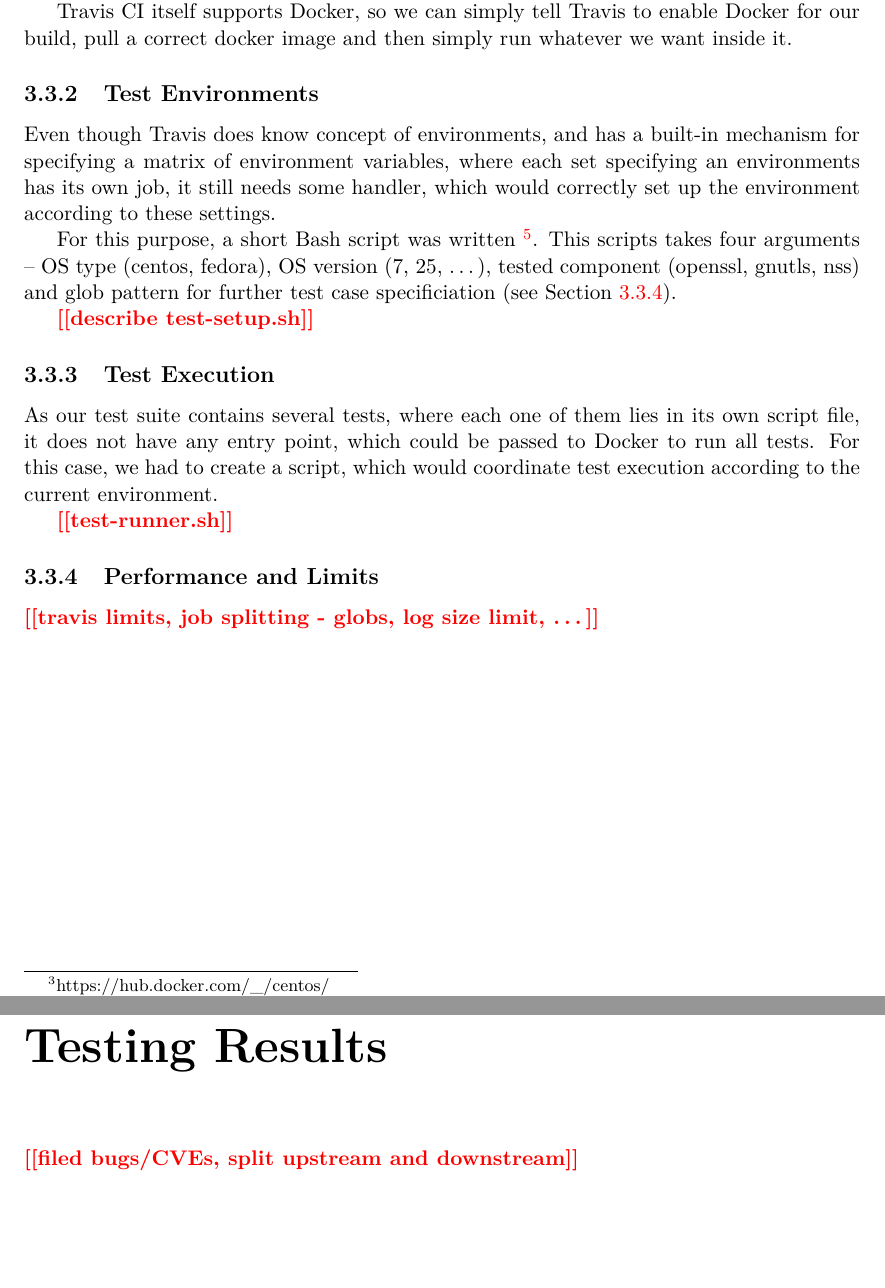
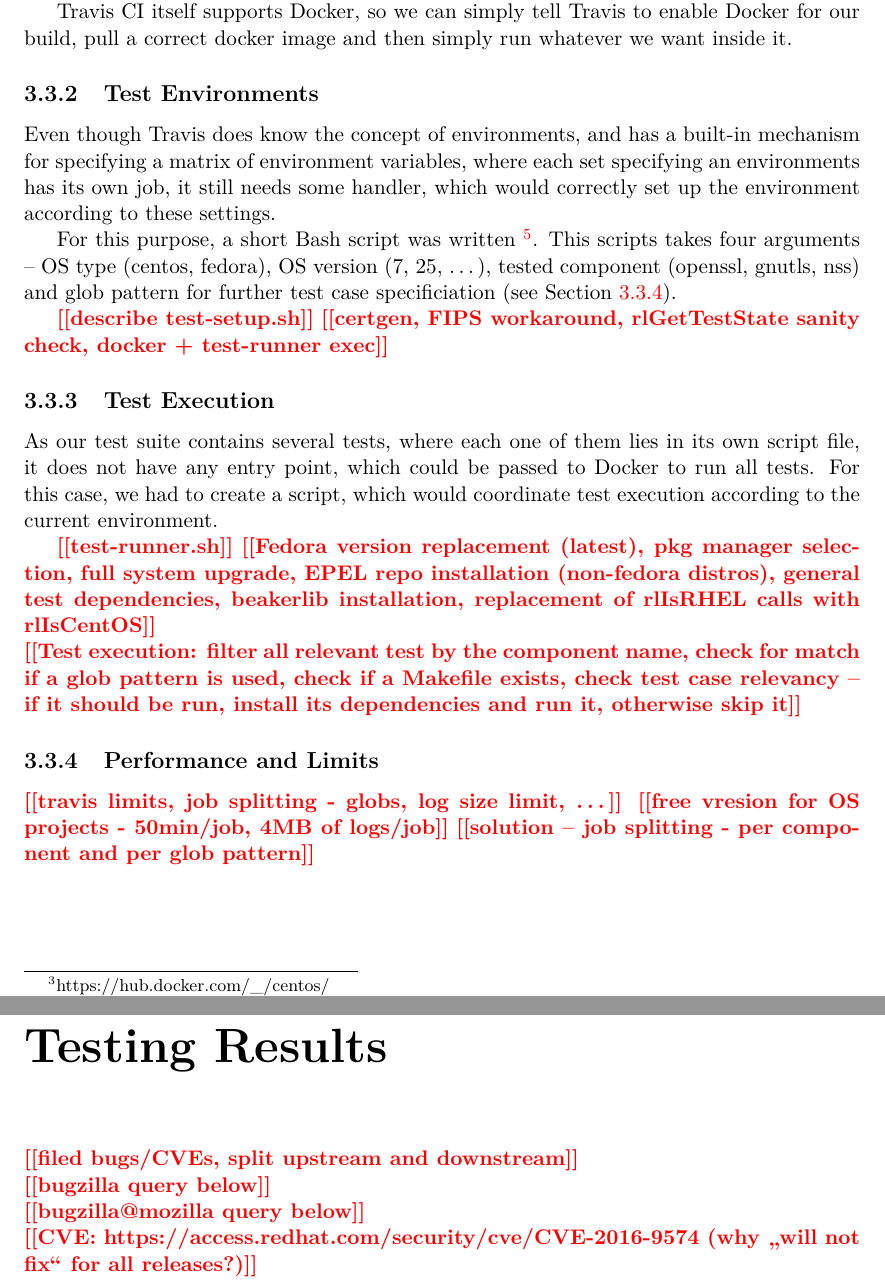
Before and after one commit to mrc0mmand/BachelorsThesis, a LaTeX thesis (xsumsa01_tls_interoperability.tex, which reads xsumsa01_tls_interoperability-01-kapitoly-chapters.tex): two parts of pages 17 and 23 of 34, joined at a grey line, cut so that both start at the same text, the shorter picture padded with empty space. Compiled offline with pdfLaTeX.

Commit message:
More TODOs

```diff
--- a/xsumsa01_tls_interoperability-01-kapitoly-chapters.tex
+++ b/xsumsa01_tls_interoperability-01-kapitoly-chapters.tex
@@ -587,7 +587,7 @@
     whatever we want inside it.
 
 \subsection{Test Environments}
-    Even though Travis does know concept of environments, and has a built-in
+    Even though Travis does know the concept of environments, and has a built-in
     mechanism for specifying a matrix of environment variables, where each
     set specifying an environments has its own job, it still needs some handler,
     which would correctly set up the environment according to these settings.
@@ -599,6 +599,7 @@
     (see Section~\ref{ref:performance-limits}).
 
     \todo{describe test-setup.sh}
+    \todo{certgen, FIPS workaround, rlGetTestState sanity check, docker + test-runner exec}
 
 \subsection{Test Execution}
     As our test suite contains several tests, where each one of them lies in
@@ -607,9 +608,17 @@
     which would coordinate test execution according to the current environment.
 
     \todo{test-runner.sh}
+    \todo{Fedora version replacement (latest), pkg manager selection, full system upgrade,
+          EPEL repo installation (non-fedora distros), general test dependencies, beakerlib
+      installation, replacement of rlIsRHEL calls with rlIsCentOS} \\
+    \todo{Test execution: filter all relevant test by the component name, check for match if
+          a glob pattern is used, check if a Makefile exists, check test case relevancy --
+      if it should be run, install its dependencies and run it, otherwise skip it}
 
 \subsection{Performance and Limits} \label{ref:performance-limits}
-\todo{travis limits, job splitting - globs, log size limit, \dots}
+    \todo{travis limits, job splitting - globs, log size limit, \dots}
+    \todo{free vresion for OS projects - 50min/job, 4MB of logs/job}
+    \todo{solution -- job splitting - per component and per glob pattern}
 
 \chapter {SSL/TLS Testing} \label{chap:ssl_tls_testing}
     Before the testing itself, we have to know what should be tested, how it
@@ -847,6 +859,11 @@ openssl-1.1.0c-5.fc26.x86_64
 
 \chapter {Testing Results} \label{chap:testing_results}
-\todo{filed bugs/CVEs, split upstream and downstream}
+\todo{filed bugs/CVEs, split upstream and downstream} \\
+\todo{bugzilla query below} \\
+% https://bugzilla.redhat.com/buglist.cgi?bug_status=NEW&bug_status=ASSIGNED&bug_status=POST&bug_status=MODIFIED&bug_status=ON_DEV&bug_status=ON_QA&bug_status=VERIFIED&bug_status=RELEASE_PENDING&bug_status=CLOSED&f1=reporter&f3=OP&f4=component&f5=component&f6=component&f7=component&f8=CP&j3=OR&list_id=7236186&o1=equals&o4=equals&o5=equals&o6=equals&o7=equals&query_format=advanced&v1=fsumsal@redhat.com&v4=nss&v5=openssl&v6=gnutls&v7=crypto-policies
+\todo{bugzilla@mozilla query below} \\
+% https://bugzilla.mozilla.org/buglist.cgi?f1=OP&emailreporter1=1&o3=equals&list_id=13518206&f0=OP&v3=frantisek@sumsal.cz&emailtype1=exact&o2=notequals&f4=CP&emailassigned_to1=1&query_format=advanced&j1=OR&f3=reporter&f2=bug_status&bug_status=UNCONFIRMED&bug_status=NEW&bug_status=ASSIGNED&bug_status=REOPENED&bug_status=RESOLVED&bug_status=VERIFIED&bug_status=CLOSED&f5=CP&email1=frantisek@sumsal.cz&v2=UNCONFIRMED
+\todo{CVE: https://access.redhat.com/security/cve/CVE-2016-9574 (why "will not fix" for all releases?)}
 
 \chapter {Conclusion} \label{chap:conclusion}
 \todo{summarize findings, current CI state, future work (if any), ...}
```
Also changed, not shown: xsumsa01_tls_interoperability.pdf, xsumsa01_tls_interoperability-01-kapitoly-chapters.tex (7 more changed lines), 1 other file.
